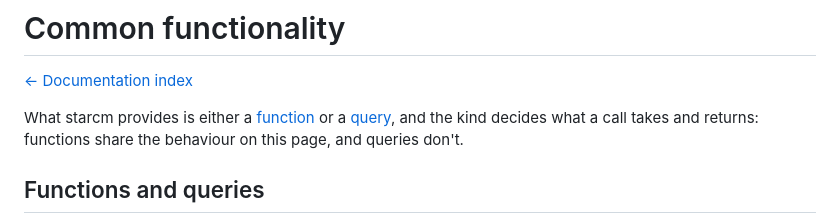
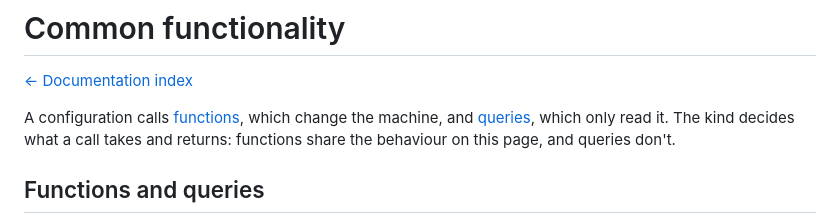
Before and after one commit to discentem/starcm, a Markdown page: docs/common-functionality.md, the part around the change. Drawn GitHub-style.

```diff
--- a/docs/common-functionality.md
+++ b/docs/common-functionality.md
@@ -2,9 +2,9 @@
 
 [← Documentation index](README.md)
 
-What starcm provides is either a [function](#functions) or a
-[query](#queries), and the kind decides what a call takes and returns:
-functions share the behaviour on this page, and queries don't.
+A configuration calls [functions](#functions), which change the machine, and
+[queries](#queries), which only read it. The kind decides what a call takes
+and returns: functions share the behaviour on this page, and queries don't.
 
 ## Functions and queries
 
```
Also changed, not shown: README.md (+1 -1 lines), docs/README.md (+1 -1 lines).
